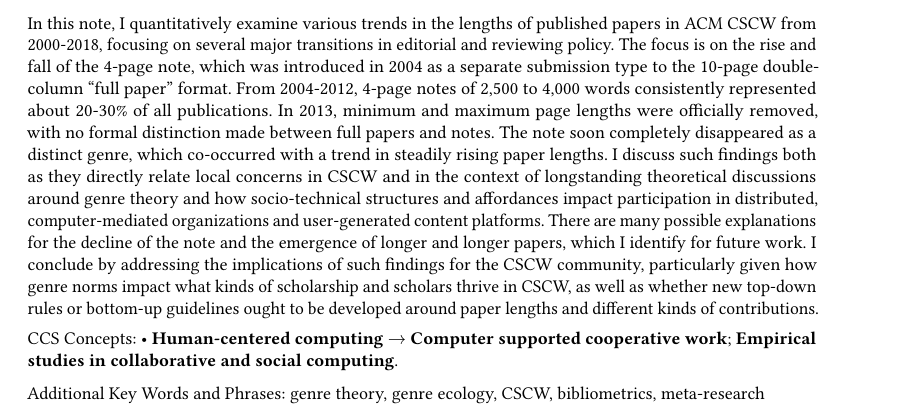
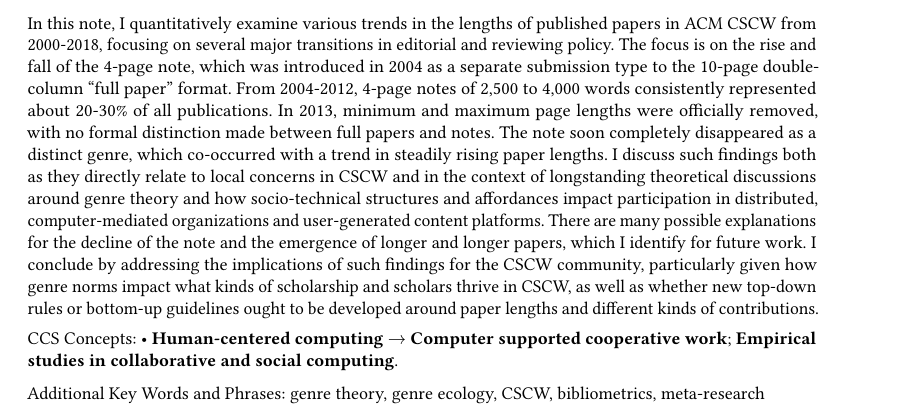
Before and after one commit to staeiou/cscw19-paper-lengths, a LaTeX paper (paper/paper.tex): part of page 1 of 10, cut so that both start at the same text. Compiled offline with pdfLaTeX.

Commit message:
fix typo in abstract

```diff
--- a/paper/paper.tex
+++ b/paper/paper.tex
@@ -76,7 +76,7 @@
 %
 % The abstract is a short summary of the work to be presented in the article.
 \begin{abstract}
-In this note, I quantitatively examine various trends in the lengths of published papers in ACM CSCW from 2000-2018, focusing on several major transitions in editorial and reviewing policy. The focus is on the rise and fall of the 4-page note, which was introduced in 2004 as a separate submission type to the 10-page double-column ``full paper'' format. From 2004-2012, 4-page notes of 2,500 to 4,000 words consistently represented about 20-30\% of all publications. In 2013, minimum and maximum page lengths were officially removed, with no formal distinction made between full papers and notes. The note soon completely disappeared as a distinct genre, which co-occurred with a trend in steadily rising paper lengths. I discuss such findings both as they directly relate local concerns in CSCW and in the context of longstanding theoretical discussions around genre theory and how socio-technical structures and affordances impact participation in distributed, computer-mediated organizations and user-generated content platforms. There are many possible explanations for the decline of the note and the emergence of longer and longer papers, which I identify for future work. I conclude by addressing the implications of such findings for the CSCW community, particularly given how genre norms impact what kinds of scholarship and scholars thrive in CSCW, as well as whether new top-down rules or bottom-up guidelines ought to be developed around paper lengths and different kinds of contributions.
+In this note, I quantitatively examine various trends in the lengths of published papers in ACM CSCW from 2000-2018, focusing on several major transitions in editorial and reviewing policy. The focus is on the rise and fall of the 4-page note, which was introduced in 2004 as a separate submission type to the 10-page double-column ``full paper'' format. From 2004-2012, 4-page notes of 2,500 to 4,000 words consistently represented about 20-30\% of all publications. In 2013, minimum and maximum page lengths were officially removed, with no formal distinction made between full papers and notes. The note soon completely disappeared as a distinct genre, which co-occurred with a trend in steadily rising paper lengths. I discuss such findings both as they directly relate to local concerns in CSCW and in the context of longstanding theoretical discussions around genre theory and how socio-technical structures and affordances impact participation in distributed, computer-mediated organizations and user-generated content platforms. There are many possible explanations for the decline of the note and the emergence of longer and longer papers, which I identify for future work. I conclude by addressing the implications of such findings for the CSCW community, particularly given how genre norms impact what kinds of scholarship and scholars thrive in CSCW, as well as whether new top-down rules or bottom-up guidelines ought to be developed around paper lengths and different kinds of contributions.
 \end{abstract}
 
 %
```
Also changed, not shown: paper/camera-ready-paper.pdf, 1 other file.
